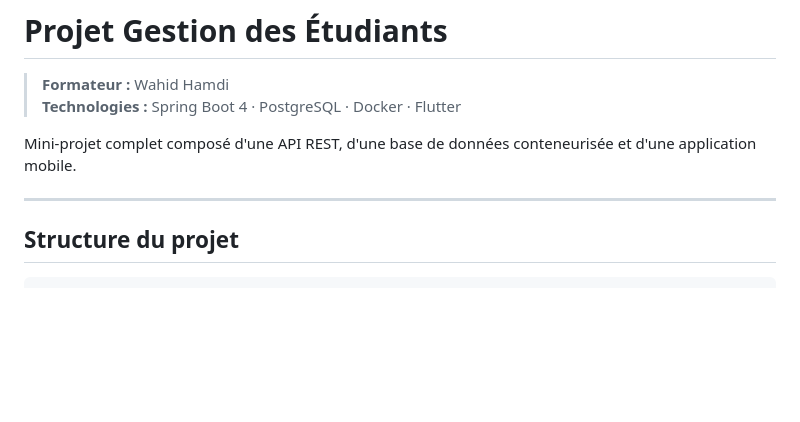
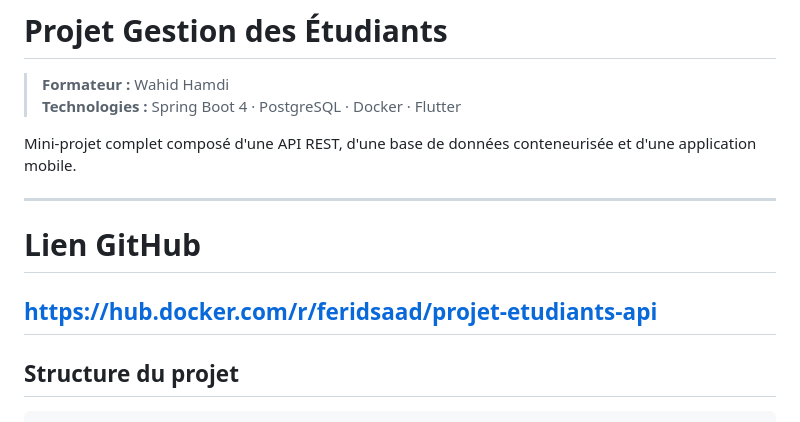
Before and after one commit to ferid-saad/projet-etudiants, a Markdown page: README.md, the part around the change. Rendered like a GitHub page; blank space fills up the shorter version.

Commit message:
Add GitHub link to README
Added GitHub link for the project.

````diff
--- a/README.md
+++ b/README.md
@@ -6,7 +6,9 @@
 Mini-projet complet composé d'une API REST, d'une base de données conteneurisée et d'une application mobile.
 
 ---
-
+# Lien GitHub
+https://hub.docker.com/r/feridsaad/projet-etudiants-api
+---
 ## Structure du projet
 
 ```
````
